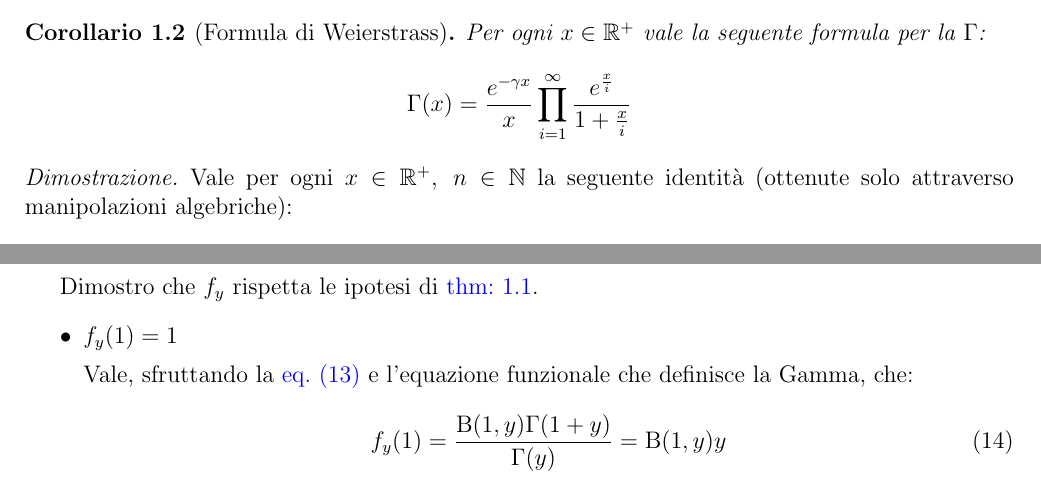
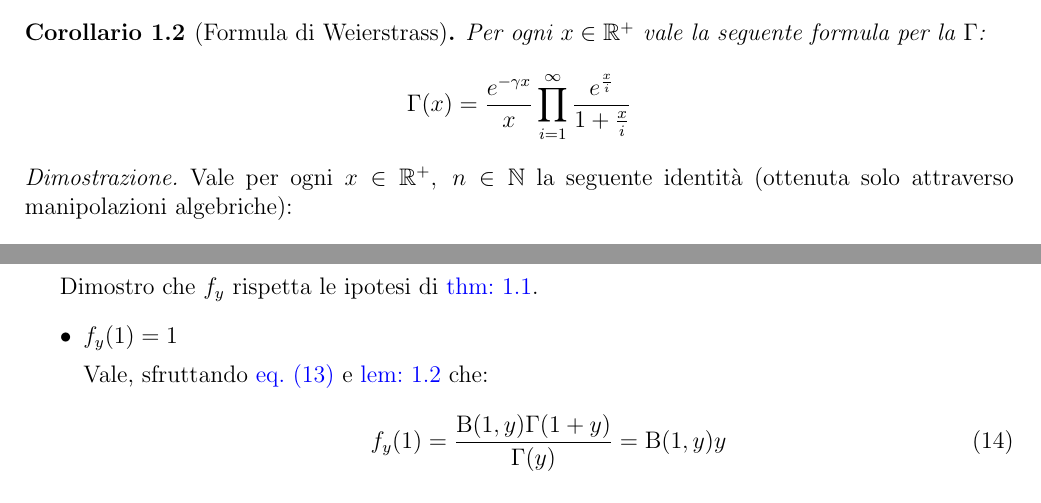
Before and after one commit to dario2994/appunti-condivisi, a LaTeX paper (Gamma/main.tex, which reads Gamma/tex/BetaFunction.tex, Gamma/tex/GammaFunction.tex): two parts of pages 6 and 8 of 17, joined at a grey line, cut so that both start at the same text. Compiled offline with pdfLaTeX.

Commit message:
Fix Gamma

```diff
--- a/Gamma/tex/BetaFunction.tex
+++ b/Gamma/tex/BetaFunction.tex
@@ -126,7 +126,7 @@
 	\begin{itemize}
 		\item $f_y(1)=1$
 
-			Vale, sfruttando la \cref{QuasiGamma} e l'equazione funzionale che definisce la Gamma, che:
+			Vale, sfruttando \cref{QuasiGamma,FunzionaleGamma} che:
 			\begin{equation}\label{QuasiGammaDiUno}
 				f_y(1)=\frac{\mathrm{B}(1,y)\Gamma(1+y)}{\Gamma(y)}=\mathrm{B}(1,y)y
 			\end{equation}
--- a/Gamma/tex/GammaFunction.tex
+++ b/Gamma/tex/GammaFunction.tex
@@ -163,7 +163,7 @@
 \end{equation*}
 \end{corollary}
 \begin{proof}
-	Vale per ogni $x\in\mathbb{R^+},\ n\in\mathbb{N}$ la seguente identità (ottenute solo attraverso manipolazioni algebriche):
+	Vale per ogni $x\in\mathbb{R^+},\ n\in\mathbb{N}$ la seguente identità (ottenuta solo attraverso manipolazioni algebriche):
 	\begin{equation}\label{WeierIdentity}
 		\frac{n^xn!}{x(x+1)\cdots (x+n)}=e^{x\left(\log{n}-\frac11-\frac12-\dots-\frac1n\right)}\frac1x\prod_{i=1}^n\frac{e^{\frac xi}}{1+\frac xi}
 	\end{equation}
```
